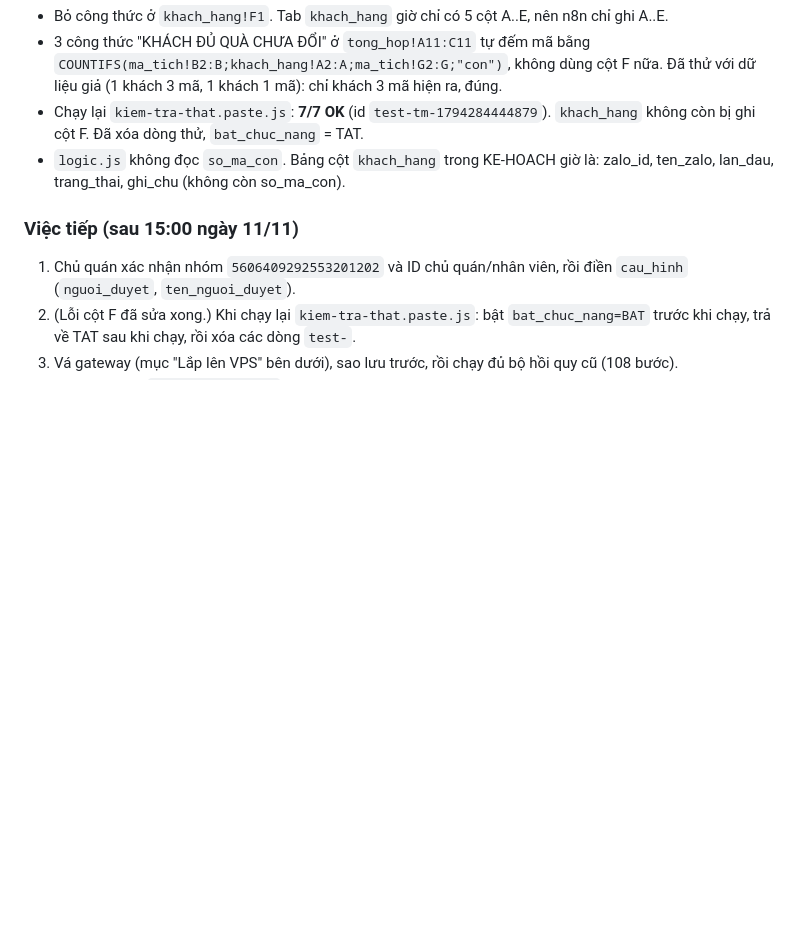
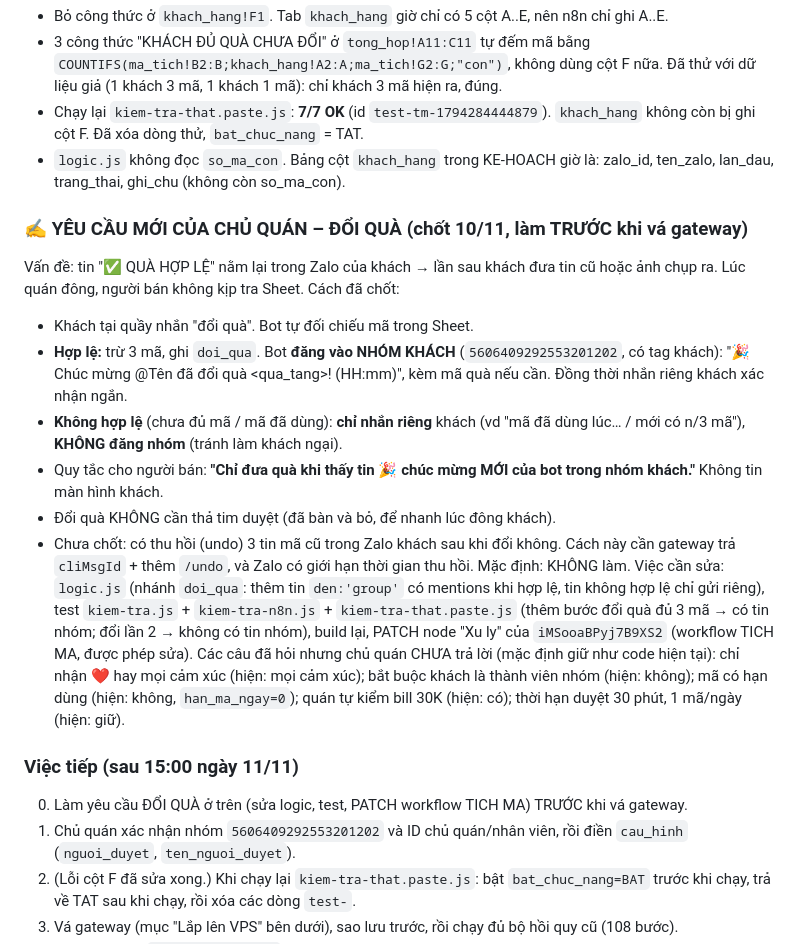
Before and after one commit to Quaquefood/Quaquefood, a Markdown page: tich-ma-zalo/TIEN-DO.md, the part around the change. Drawn GitHub-style; blank space fills up the shorter version.

Commit message:
tich-ma: chot cach doi qua (bao nhom khach khi hop le)

```diff
--- a/tich-ma-zalo/TIEN-DO.md
+++ b/tich-ma-zalo/TIEN-DO.md
@@ -52,7 +52,20 @@ Cách sửa (chỉ trong Sheet, KHÔNG sửa workflow):
 - Chạy lại `kiem-tra-that.paste.js`: **7/7 OK** (id `test-tm-1794284444879`). `khach_hang` không còn bị ghi cột F. Đã xóa dòng thử, `bat_chuc_nang` = TAT.
 - `logic.js` không đọc `so_ma_con`. Bảng cột `khach_hang` trong KE-HOACH giờ là: zalo_id, ten_zalo, lan_dau, trang_thai, ghi_chu (không còn so_ma_con).
 
+### ✍ YÊU CẦU MỚI CỦA CHỦ QUÁN – ĐỔI QUÀ (chốt 10/11, làm TRƯỚC khi vá gateway)
+Vấn đề: tin "✅ QUÀ HỢP LỆ" nằm lại trong Zalo của khách → lần sau khách đưa tin cũ hoặc ảnh chụp ra. Lúc quán đông, người bán không kịp tra Sheet.
+Cách đã chốt:
+- Khách tại quầy nhắn "đổi quà". Bot tự đối chiếu mã trong Sheet.
+- **Hợp lệ:** trừ 3 mã, ghi `doi_qua`. Bot **đăng vào NHÓM KHÁCH** (`5606409292553201202`, có tag khách): "🎉 Chúc mừng @Tên đã đổi quà <qua_tang>! (HH:mm)", kèm mã quà nếu cần. Đồng thời nhắn riêng khách xác nhận ngắn.
+- **Không hợp lệ** (chưa đủ mã / mã đã dùng): **chỉ nhắn riêng** khách (vd "mã đã dùng lúc… / mới có n/3 mã"), **KHÔNG đăng nhóm** (tránh làm khách ngại).
+- Quy tắc cho người bán: **"Chỉ đưa quà khi thấy tin 🎉 chúc mừng MỚI của bot trong nhóm khách."** Không tin màn hình khách.
+- Đổi quà KHÔNG cần thả tim duyệt (đã bàn và bỏ, để nhanh lúc đông khách).
+- Chưa chốt: có thu hồi (undo) 3 tin mã cũ trong Zalo khách sau khi đổi không. Cách này cần gateway trả `cliMsgId` + thêm `/undo`, và Zalo có giới hạn thời gian thu hồi. Mặc định: KHÔNG làm.
+Việc cần sửa: `logic.js` (nhánh `doi_qua`: thêm tin `den:'group'` có mentions khi hợp lệ, tin không hợp lệ chỉ gửi riêng), test `kiem-tra.js` + `kiem-tra-n8n.js` + `kiem-tra-that.paste.js` (thêm bước đổi quà đủ 3 mã → có tin nhóm; đổi lần 2 → không có tin nhóm), build lại, PATCH node "Xu ly" của `iMSooaBPyj7B9XS2` (workflow TICH MA, được phép sửa).
+Các câu đã hỏi nhưng chủ quán CHƯA trả lời (mặc định giữ như code hiện tại): chỉ nhận ❤️ hay mọi cảm xúc (hiện: mọi cảm xúc); bắt buộc khách là thành viên nhóm (hiện: không); mã có hạn dùng (hiện: không, `han_ma_ngay=0`); quán tự kiểm bill 30K (hiện: có); thời hạn duyệt 30 phút, 1 mã/ngày (hiện: giữ).
+
 ### Việc tiếp (sau 15:00 ngày 11/11)
+0. Làm yêu cầu ĐỔI QUÀ ở trên (sửa logic, test, PATCH workflow TICH MA) TRƯỚC khi vá gateway.
 1. Chủ quán xác nhận nhóm `5606409292553201202` và ID chủ quán/nhân viên, rồi điền `cau_hinh` (`nguoi_duyet`, `ten_nguoi_duyet`).
 2. (Lỗi cột F đã sửa xong.) Khi chạy lại `kiem-tra-that.paste.js`: bật `bat_chuc_nang=BAT` trước khi chạy, trả về TAT sau khi chạy, rồi xóa các dòng `test-`.
 3. Vá gateway (mục "Lắp lên VPS" bên dưới), sao lưu trước, rồi chạy đủ bộ hồi quy cũ (108 bước).
```
